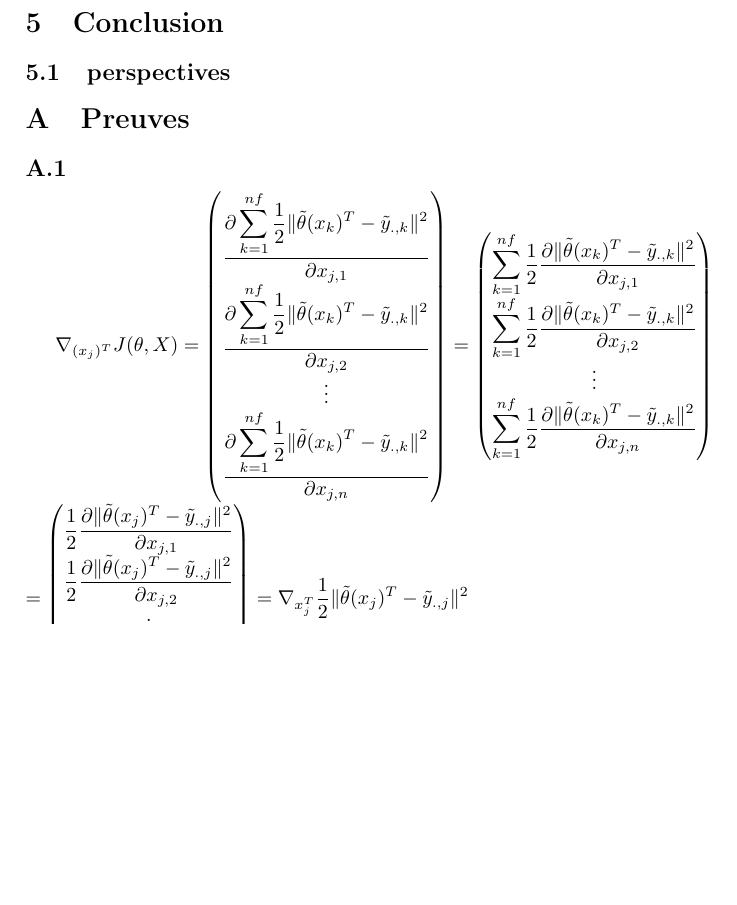
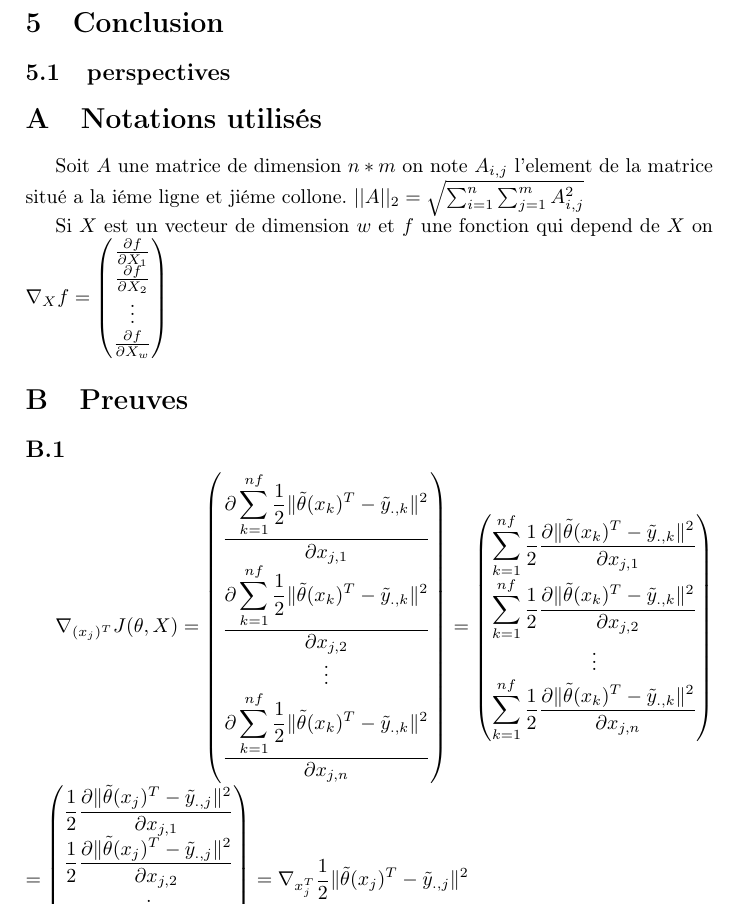
Before and after one commit to sambiak/recommandation-film, a LaTeX paper (compte rendu/compte_rendu.tex): part of page 10 of 11, cut so that both start at the same text, the shorter picture padded with empty space. Compiled offline with pdfLaTeX.

Commit message:
Début de notations

```diff
--- a/compte rendu/compte_rendu.tex
+++ b/compte rendu/compte_rendu.tex
@@ -242,6 +244,20 @@ Toutefois l'erreur sur la prédiction des notes nous laisse penser que ce film n
 \subsection{perspectives}
 %guillame
 \appendix
+\section{Notations utilisés}
+Soit $A$ une matrice de dimension $n*m$ on note $A_{i, j}$ l'element de la matrice situé a la iéme ligne et jiéme collone.
+$||A||_{2} = \sqrt{\sum_{i = 1}^{n}\sum_{j = 1}^{m} A_{i, j}^{2}}$
+
+
+Si $X$ est un vecteur de dimension $w$ et $f$ une fonction qui depend de $X$ %j'attive pas a bien expliquer que f peut dependre
+%de plein de variables mais que X est juste l'un d'eux
+on $\nabla_{X} f =
+\begin{pmatrix}
+\frac{\partial f}{\partial X_{1}}\\
+\frac{\partial f}{\partial X_{2}}\\
+\vdots\\
+\frac{\partial f}{\partial X_{w}}
+\end{pmatrix}$
 \section{Preuves}
 \subsection{}
 \label{P1}
```
Also changed, not shown: compte rendu/compte_rendu.tex (4 more changed lines).
